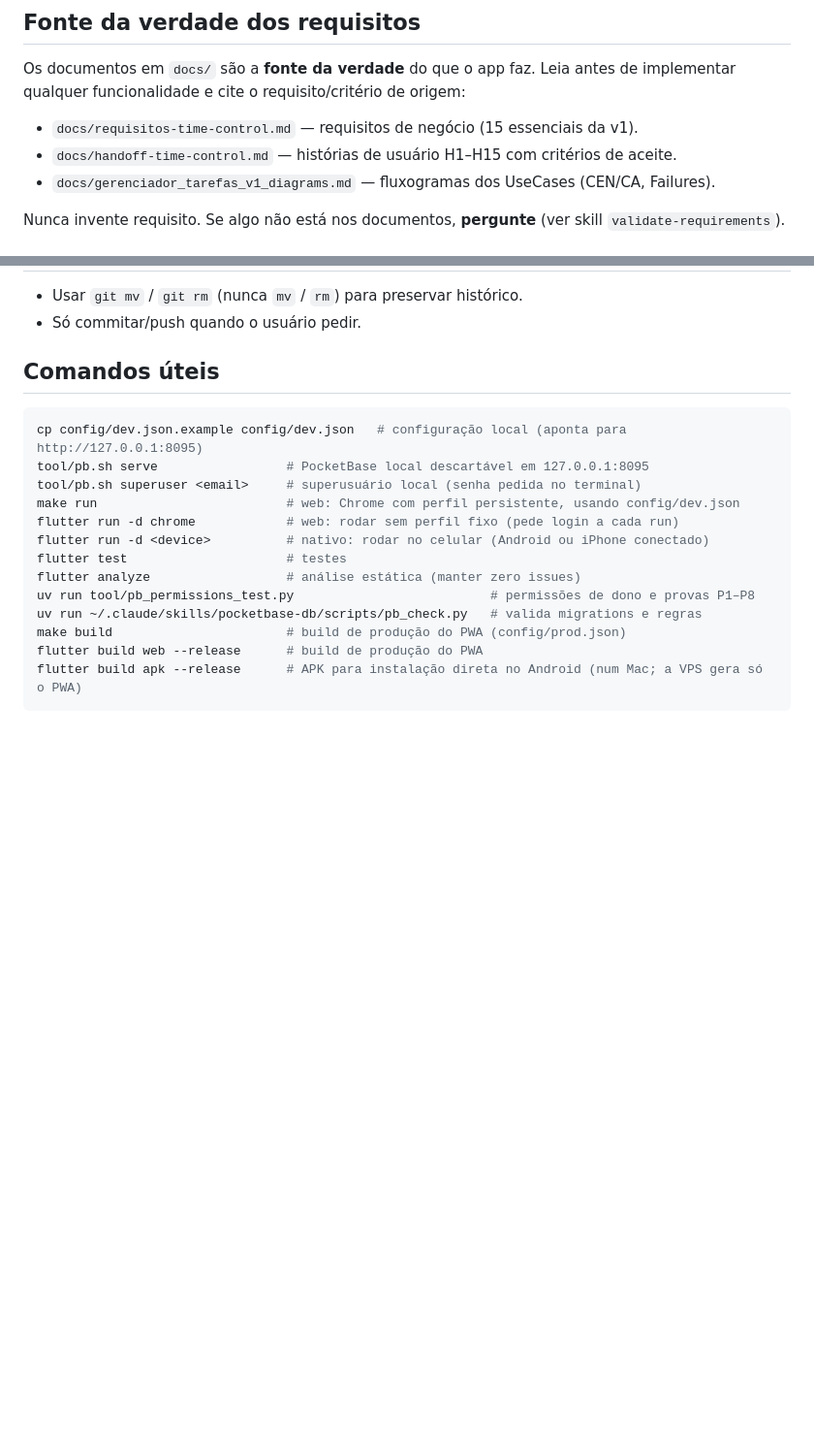
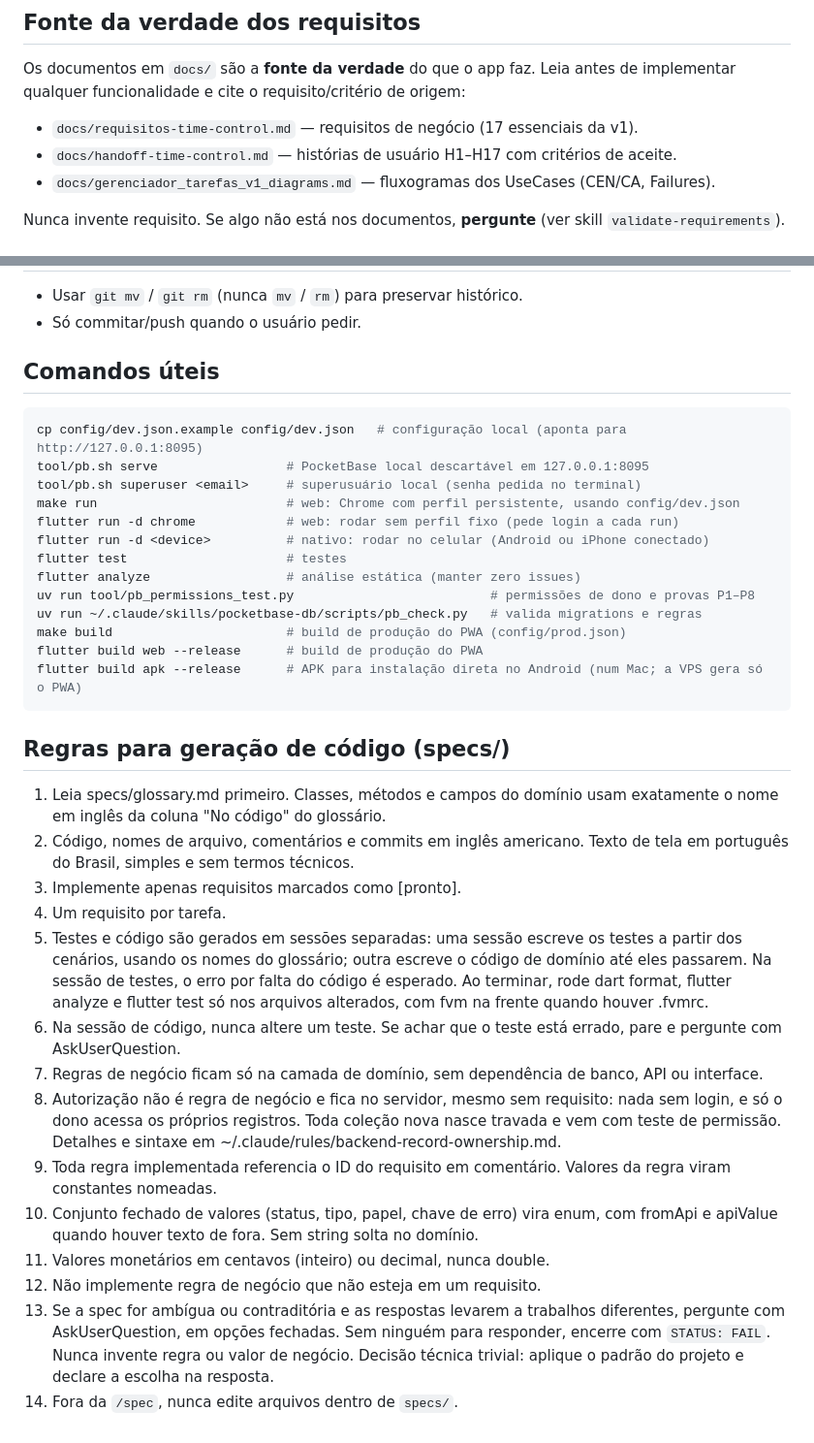
Before and after one commit to leandrorochaadm/meu-tempo-app, a Markdown page: CLAUDE.md, 2 parts joined by grey strips. Shown at 97% size. Drawn GitHub-style; blank space fills up the shorter version.

Commit message:
chore(claude): add spec rules and allow characters in domain

````diff
--- a/CLAUDE.md
+++ b/CLAUDE.md
@@ -25,8 +25,8 @@ implementar. Detalhes e anti-patterns em `.claude/rules/architecture.md`.
 Os documentos em `docs/` são a **fonte da verdade** do que o app faz. Leia antes de
 implementar qualquer funcionalidade e cite o requisito/critério de origem:
 
-- `docs/requisitos-time-control.md` — requisitos de negócio (15 essenciais da v1).
-- `docs/handoff-time-control.md` — histórias de usuário H1–H15 com critérios de aceite.
+- `docs/requisitos-time-control.md` — requisitos de negócio (17 essenciais da v1).
+- `docs/handoff-time-control.md` — histórias de usuário H1–H17 com critérios de aceite.
 - `docs/gerenciador_tarefas_v1_diagrams.md` — fluxogramas dos UseCases (CEN/CA, Failures).
 
 Nunca invente requisito. Se algo não está nos documentos, **pergunte** (ver skill
@@ -170,3 +170,36 @@ make build                       # build de produção do PWA (config/prod.json)
 flutter build web --release      # build de produção do PWA
 flutter build apk --release      # APK para instalação direta no Android (num Mac; a VPS gera só o PWA)
 ```
+
+## Regras para geração de código (specs/)
+
+1. Leia specs/glossary.md primeiro. Classes, métodos e campos do domínio
+   usam exatamente o nome em inglês da coluna "No código" do glossário.
+2. Código, nomes de arquivo, comentários e commits em inglês americano.
+   Texto de tela em português do Brasil, simples e sem termos técnicos.
+3. Implemente apenas requisitos marcados como [pronto].
+4. Um requisito por tarefa.
+5. Testes e código são gerados em sessões separadas: uma sessão escreve os
+   testes a partir dos cenários, usando os nomes do glossário; outra escreve o
+   código de domínio até eles passarem. Na sessão de testes, o erro por falta do
+   código é esperado. Ao terminar, rode dart format, flutter analyze e flutter test
+   só nos arquivos alterados, com fvm na frente quando houver .fvmrc.
+6. Na sessão de código, nunca altere um teste. Se achar que o teste está
+   errado, pare e pergunte com AskUserQuestion.
+7. Regras de negócio ficam só na camada de domínio, sem dependência
+   de banco, API ou interface.
+8. Autorização não é regra de negócio e fica no servidor, mesmo sem requisito:
+   nada sem login, e só o dono acessa os próprios registros. Toda coleção nova
+   nasce travada e vem com teste de permissão. Detalhes e sintaxe em
+   ~/.claude/rules/backend-record-ownership.md.
+9. Toda regra implementada referencia o ID do requisito em comentário.
+   Valores da regra viram constantes nomeadas.
+10. Conjunto fechado de valores (status, tipo, papel, chave de erro) vira enum,
+    com fromApi e apiValue quando houver texto de fora. Sem string solta no domínio.
+11. Valores monetários em centavos (inteiro) ou decimal, nunca double.
+12. Não implemente regra de negócio que não esteja em um requisito.
+13. Se a spec for ambígua ou contraditória e as respostas levarem a trabalhos
+    diferentes, pergunte com AskUserQuestion, em opções fechadas. Sem ninguém para
+    responder, encerre com `STATUS: FAIL`. Nunca invente regra ou valor de negócio.
+    Decisão técnica trivial: aplique o padrão do projeto e declare a escolha na resposta.
+14. Fora da `/spec`, nunca edite arquivos dentro de `specs/`.
````
Also changed, not shown: .claude/rules/architecture.md (+5 -2 lines), .claude/rules/domain-layer.md (+2 -1 lines).
